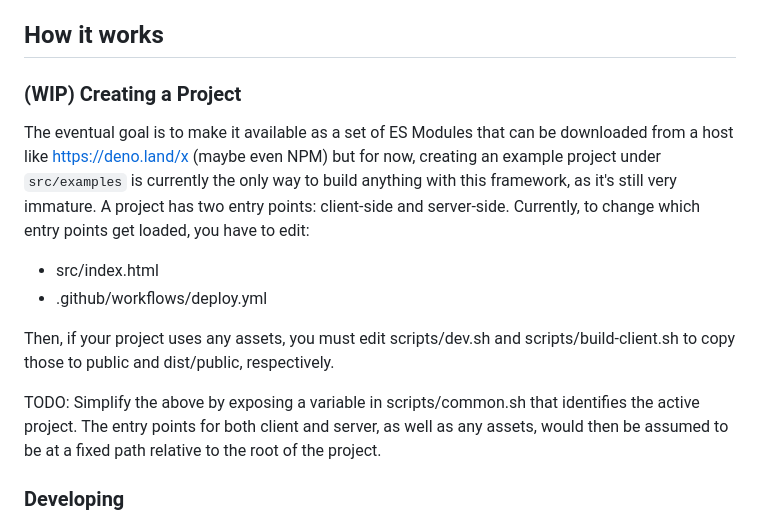
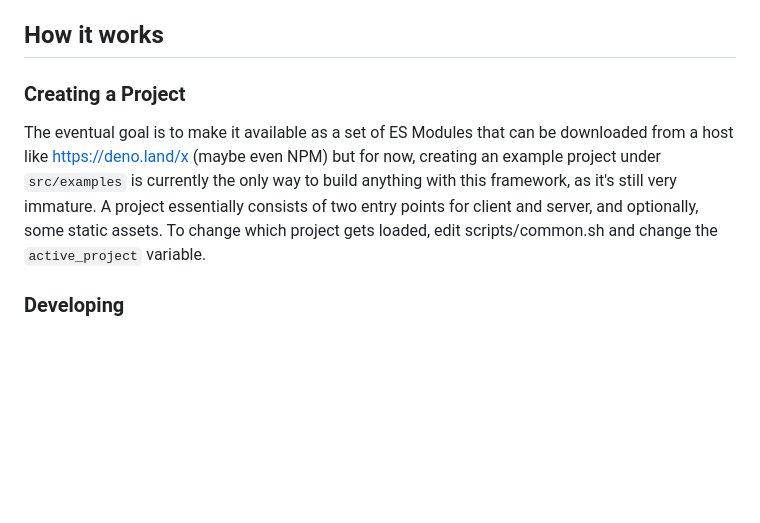
Before and after one commit to patreeceeo/rtmp-web, a Markdown page: README.md, the part around the change. Rendered like a GitHub page; blank space fills up the shorter version.

```diff
--- a/README.md
+++ b/README.md
@@ -26,16 +26,9 @@ NOTE: This project is still in its infancy. This README is mostly for my own ben
 
 ## How it works
 
-### (WIP) Creating a Project
+### Creating a Project
 
-The eventual goal is to make it available as a set of ES Modules that can be downloaded from a host like <https://deno.land/x> (maybe even NPM) but for now, creating an example project under `src/examples` is currently the only way to build anything with this framework, as it's still very immature. A project has two entry points: client-side and server-side. Currently, to change which entry points get loaded, you have to edit:
-
-- src/index.html
-- .github/workflows/deploy.yml
-
-Then, if your project uses any assets, you must edit scripts/dev.sh and scripts/build-client.sh to copy those to public and dist/public, respectively.
-
-TODO: Simplify the above by exposing a variable in scripts/common.sh that identifies the active project. The entry points for both client and server, as well as any assets, would then be assumed to be at a fixed path relative to the root of the project.
+The eventual goal is to make it available as a set of ES Modules that can be downloaded from a host like <https://deno.land/x> (maybe even NPM) but for now, creating an example project under `src/examples` is currently the only way to build anything with this framework, as it's still very immature. A project essentially consists of two entry points for client and server, and optionally, some static assets. To change which project gets loaded, edit scripts/common.sh and change the `active_project` variable.
 
 ### Developing
 
```
